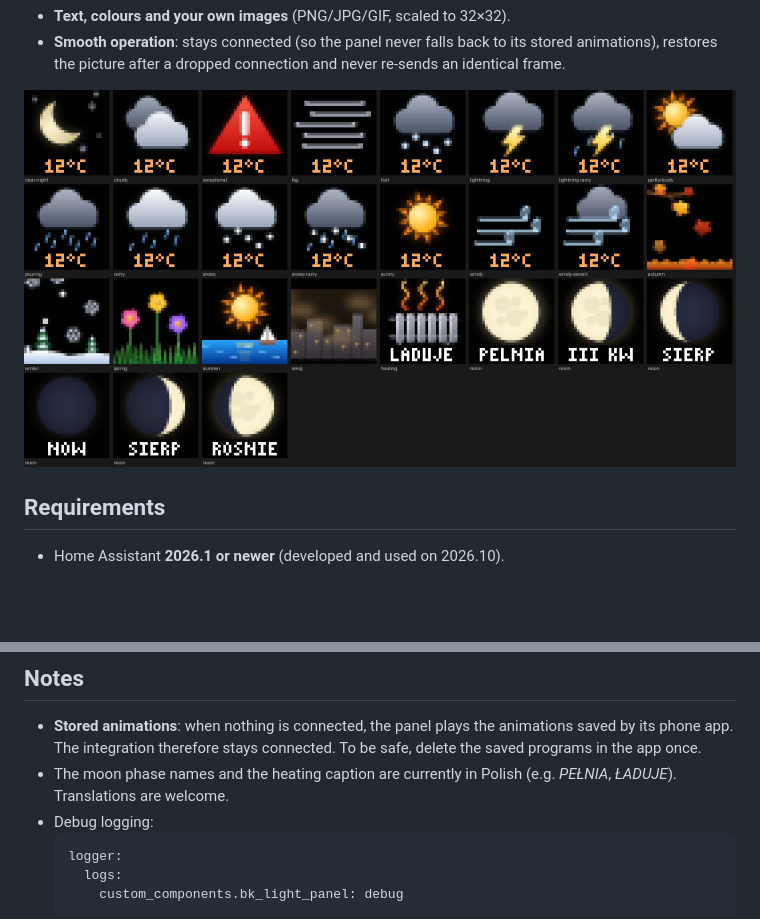
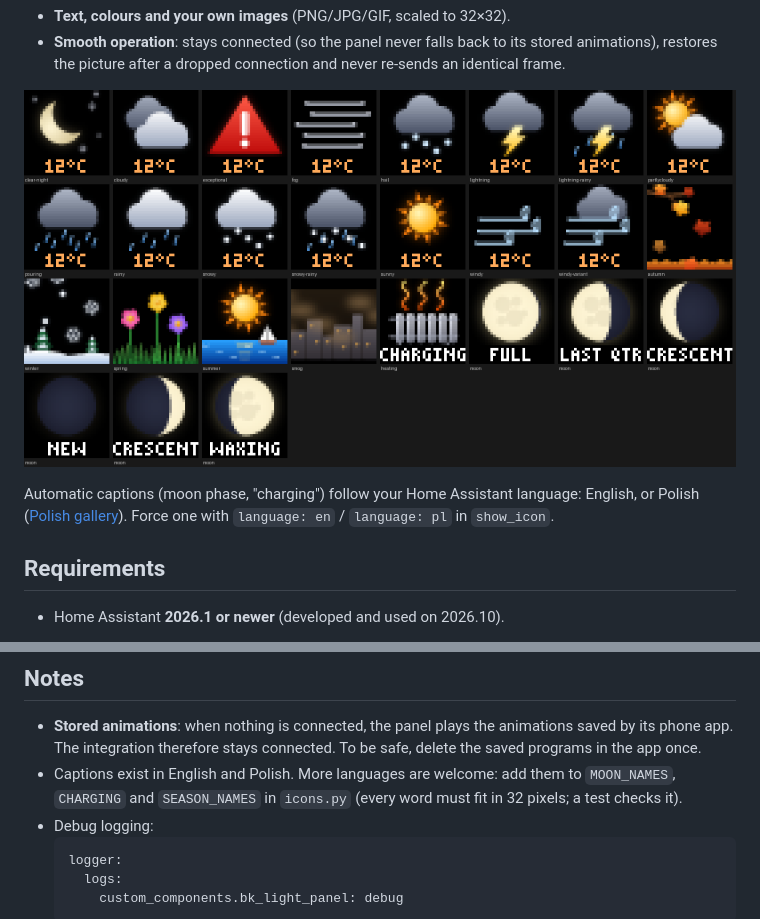
Before and after one commit to gatekeeper8/ha-bk-light-panel, a Markdown page: README.md, 2 parts joined by grey strips. Rendered like a GitHub page; pictures changed too: images/pictures.png; blank space fills up the shorter version.

````diff
--- a/README.md
+++ b/README.md
@@ -29,6 +29,10 @@ an aurora forecast, alerts and your own images.
   identical frame.
 
 ![Pictures](images/pictures.png)
+
+Automatic captions (moon phase, "charging") follow your Home Assistant language:
+English, or Polish ([Polish gallery](images/pictures_pl.png)). Force one with
+`language: en` / `language: pl` in `show_icon`.
 
 ## Requirements
 
@@ -136,8 +140,9 @@ Change the entity names at the top of the file to yours.
 - **Stored animations**: when nothing is connected, the panel plays the animations
   saved by its phone app. The integration therefore stays connected. To be safe,
   delete the saved programs in the app once.
-- The moon phase names and the heating caption are currently in Polish (e.g. *PEŁNIA*,
-  *ŁADUJE*). Translations are welcome.
+- Captions exist in English and Polish. More languages are welcome: add them to
+  `MOON_NAMES`, `CHARGING` and `SEASON_NAMES` in `icons.py` (every word must fit in
+  32 pixels; a test checks it).
 - Debug logging:
   ```yaml
   logger:
````
Also changed, not shown: CHANGELOG.md (+4 -0 lines), images/pictures_pl.png (added), 7 other files.
